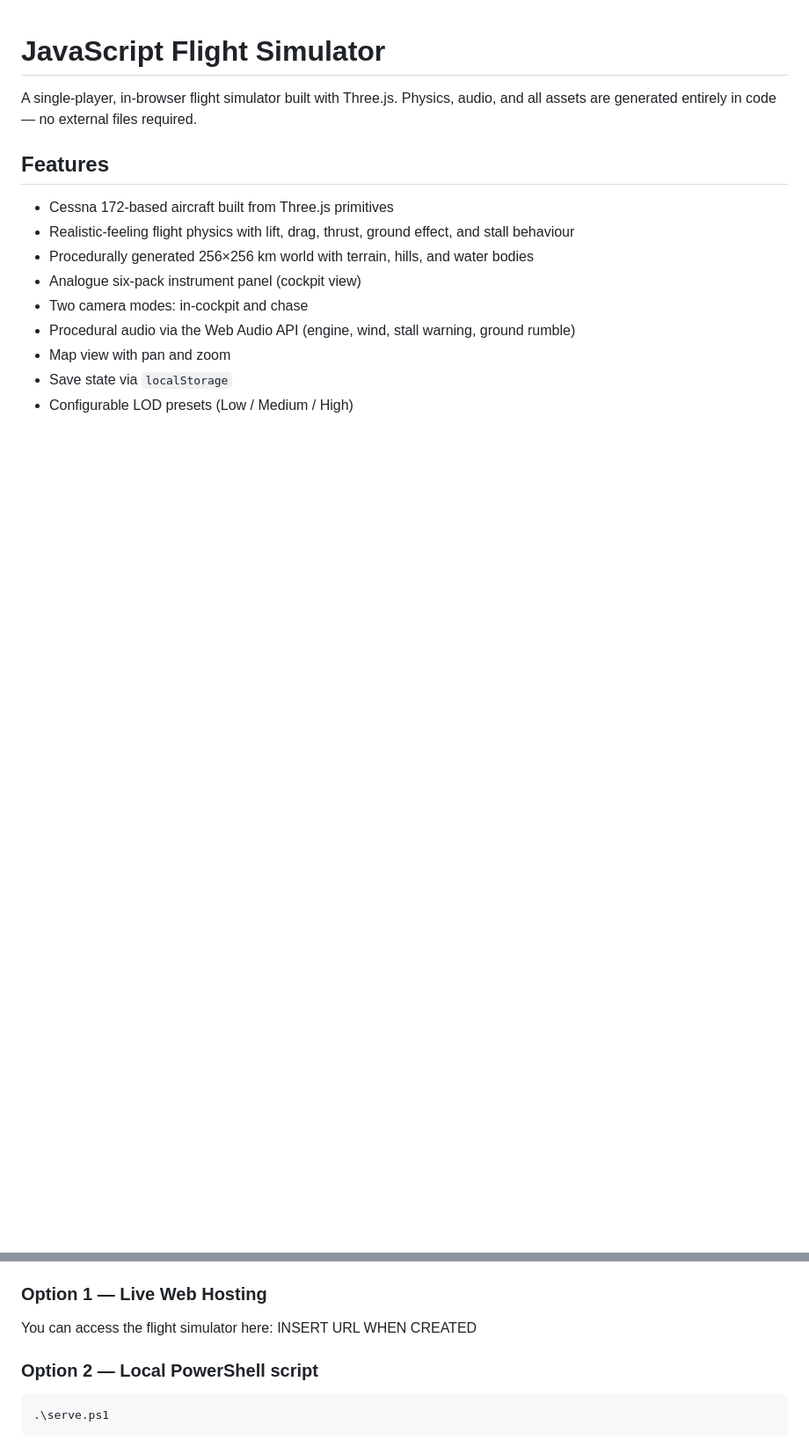
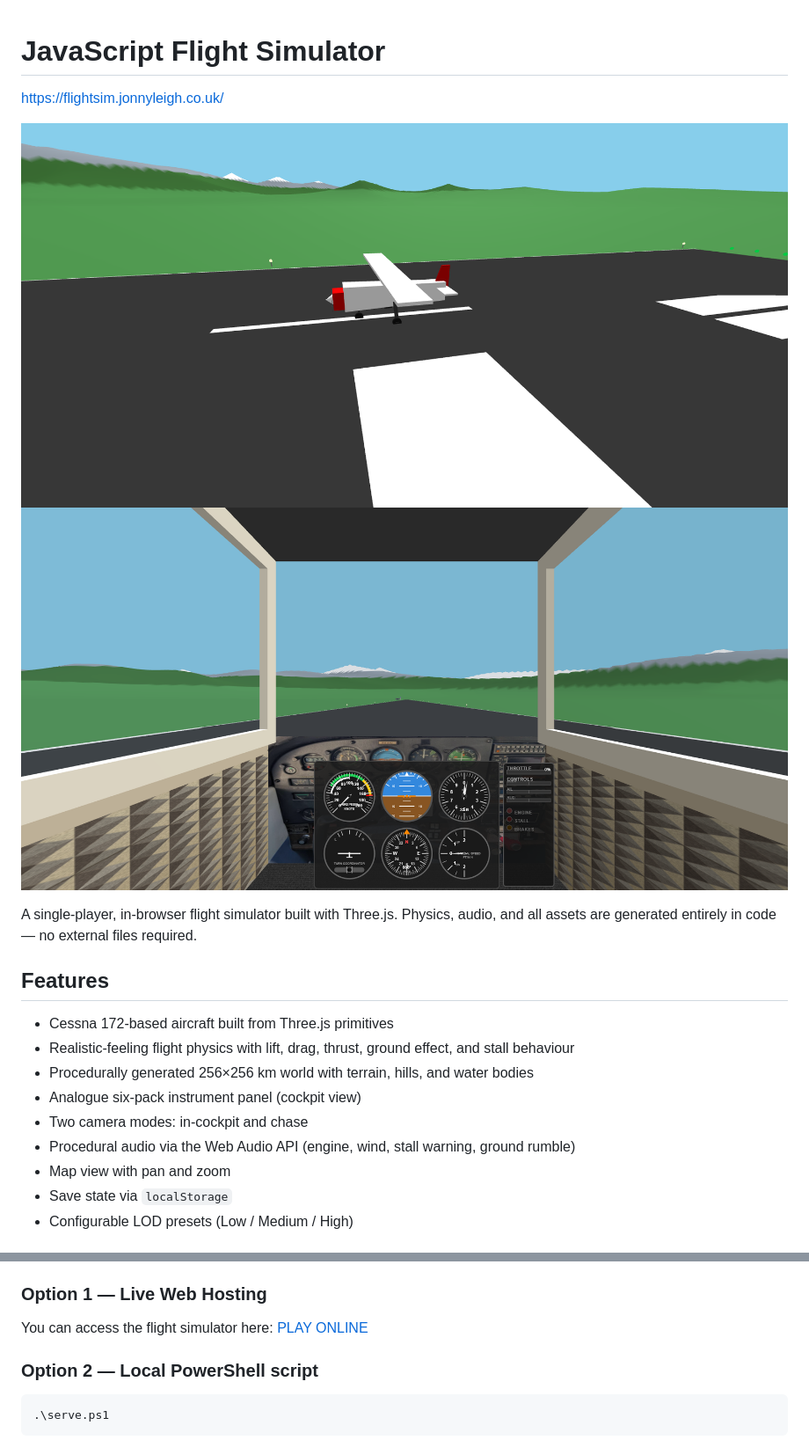
Before and after one commit to jonnyleigh/flight-simulator, a Markdown page: README.md, 2 parts joined by grey strips. Shown: that part at 88% size. Rendered like a GitHub page; pictures changed too: scrennshots/shot1.png (added), scrennshots/shot2.png (added); blank space fills up the shorter version.

```diff
--- a/README.md
+++ b/README.md
@@ -1,4 +1,9 @@
 # JavaScript Flight Simulator
+
+https://flightsim.jonnyleigh.co.uk/
+
+![Screenshot of flightsim](scrennshots/shot1.png)
+![Screenshot of flightsim](scrennshots/shot2.png)
 
 A single-player, in-browser flight simulator built with Three.js. Physics, audio, and all assets are generated entirely in code — no external files required.
 
@@ -36,7 +41,7 @@ No build tools or bundlers are required. The project runs directly in the browse
 
 ### Option 1 — Live Web Hosting
 
-You can access the flight simulator here: INSERT URL WHEN CREATED
+You can access the flight simulator here: [PLAY ONLINE](https://flightsim.jonnyleigh.co.uk/)
 
 
 ### Option 2 — Local PowerShell script
```
